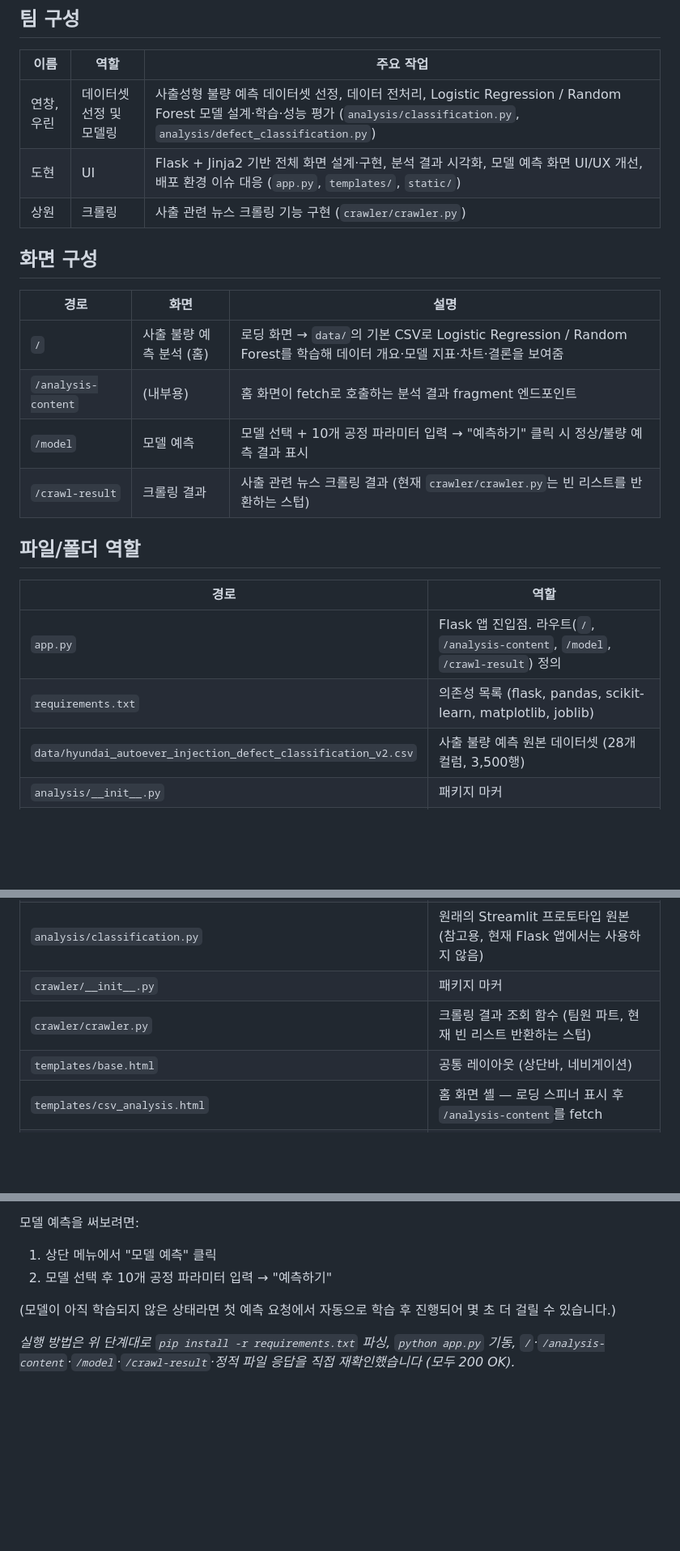
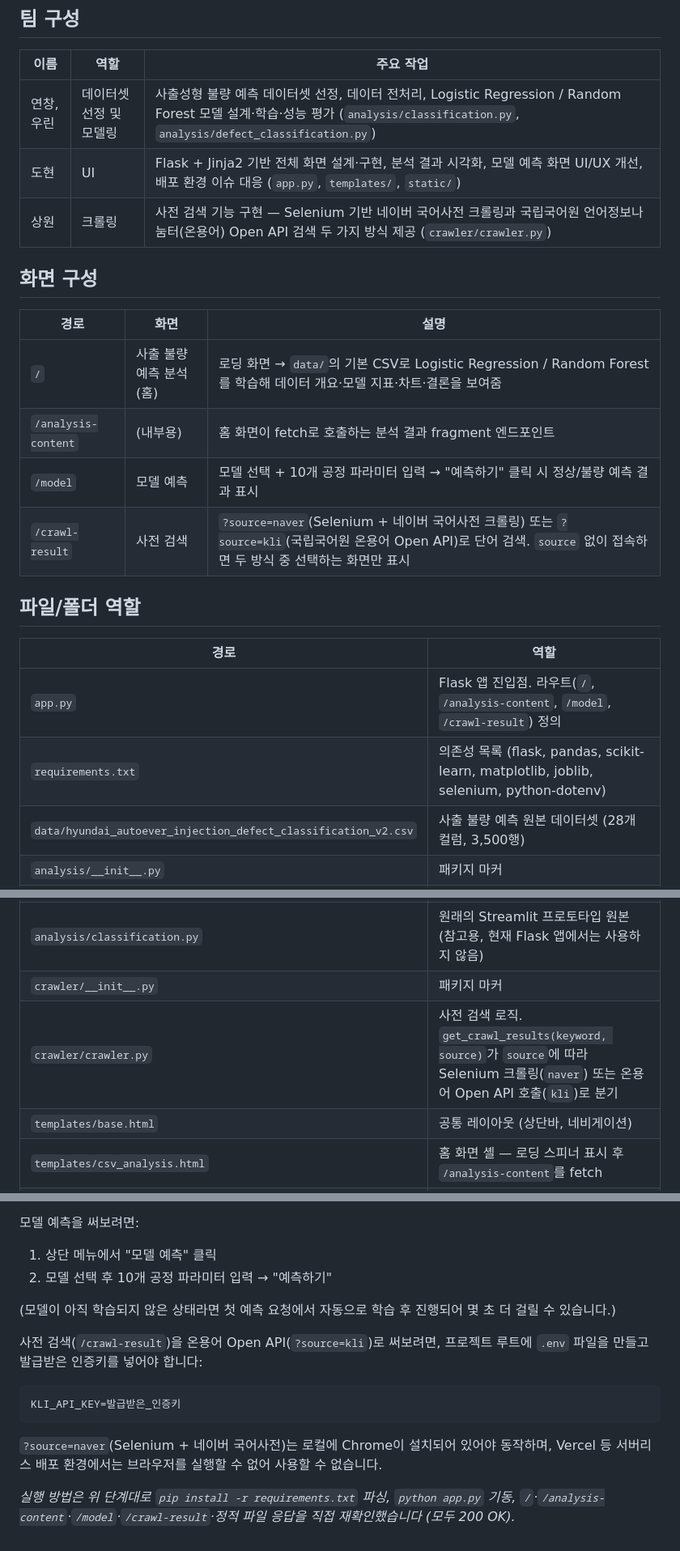
Before and after one commit to 00-Dohyun-00/hyundai_autoever_mobility_sw_school_python_project, a Markdown page: README.md, 3 parts joined by grey strips. Shown at 81% size. Drawn GitHub-style; blank space fills up the shorter version.

Commit message:
docs: README 수정

````diff
--- a/README.md
+++ b/README.md
@@ -16,7 +16,7 @@ https://hyundai-autoever-mobility-sw-school.vercel.app/
 | --- | --- | --- |
 | 연창, 우린 | 데이터셋 선정 및 모델링 | 사출성형 불량 예측 데이터셋 선정, 데이터 전처리, Logistic Regression / Random Forest 모델 설계·학습·성능 평가 (`analysis/classification.py`, `analysis/defect_classification.py`) |
 | 도현 | UI | Flask + Jinja2 기반 전체 화면 설계·구현, 분석 결과 시각화, 모델 예측 화면 UI/UX 개선, 배포 환경 이슈 대응 (`app.py`, `templates/`, `static/`) |
-| 상원 | 크롤링 | 사출 관련 뉴스 크롤링 기능 구현 (`crawler/crawler.py`) |
+| 상원 | 크롤링 | 사전 검색 기능 구현 — Selenium 기반 네이버 국어사전 크롤링과 국립국어원 언어정보나눔터(온용어) Open API 검색 두 가지 방식 제공 (`crawler/crawler.py`) |
 
 ## 화면 구성
 
@@ -25,21 +25,21 @@ https://hyundai-autoever-mobility-sw-school.vercel.app/
 | `/` | 사출 불량 예측 분석 (홈) | 로딩 화면 → `data/`의 기본 CSV로 Logistic Regression / Random Forest를 학습해 데이터 개요·모델 지표·차트·결론을 보여줌 |
 | `/analysis-content` | (내부용) | 홈 화면이 fetch로 호출하는 분석 결과 fragment 엔드포인트 |
 | `/model` | 모델 예측 | 모델 선택 + 10개 공정 파라미터 입력 → "예측하기" 클릭 시 정상/불량 예측 결과 표시 |
-| `/crawl-result` | 크롤링 결과 | 사출 관련 뉴스 크롤링 결과 (현재 `crawler/crawler.py`는 빈 리스트를 반환하는 스텁) |
+| `/crawl-result` | 사전 검색 | `?source=naver`(Selenium + 네이버 국어사전 크롤링) 또는 `?source=kli`(국립국어원 온용어 Open API)로 단어 검색. `source` 없이 접속하면 두 방식 중 선택하는 화면만 표시 |
 
 ## 파일/폴더 역할
 
 | 경로 | 역할 |
 | --- | --- |
 | `app.py` | Flask 앱 진입점. 라우트(`/`, `/analysis-content`, `/model`, `/crawl-result`) 정의 |
-| `requirements.txt` | 의존성 목록 (flask, pandas, scikit-learn, matplotlib, joblib) |
+| `requirements.txt` | 의존성 목록 (flask, pandas, scikit-learn, matplotlib, joblib, selenium, python-dotenv) |
 | `data/hyundai_autoever_injection_defect_classification_v2.csv` | 사출 불량 예측 원본 데이터셋 (28개 컬럼, 3,500행) |
 | `analysis/__init__.py` | 패키지 마커 |
 | `analysis/analyzer.py` | 홈 화면용 `analyze_default_csv()`, 예측 화면용 `predict_defect()` 진입점 |
 | `analysis/defect_classification.py` | LR/RF 학습, 지표·차트(base64 PNG) 생성, 학습된 모델·피처 기본값을 `models/`에 저장 |
 | `analysis/classification.py` | 원래의 Streamlit 프로토타입 원본 (참고용, 현재 Flask 앱에서는 사용하지 않음) |
 | `crawler/__init__.py` | 패키지 마커 |
-| `crawler/crawler.py` | 크롤링 결과 조회 함수 (팀원 파트, 현재 빈 리스트 반환하는 스텁) |
+| `crawler/crawler.py` | 사전 검색 로직. `get_crawl_results(keyword, source)`가 `source`에 따라 Selenium 크롤링(`naver`) 또는 온용어 Open API 호출(`kli`)로 분기 |
 | `templates/base.html` | 공통 레이아웃 (상단바, 네비게이션) |
 | `templates/csv_analysis.html` | 홈 화면 셸 — 로딩 스피너 표시 후 `/analysis-content`를 fetch |
 | `templates/_analysis_result.html` | 분석 결과 partial (데이터 개요/모델별 지표·차트/결론 카드). `/analysis-content`가 렌더링해 반환 |
@@ -101,4 +101,10 @@ python app.py
 
 (모델이 아직 학습되지 않은 상태라면 첫 예측 요청에서 자동으로 학습 후 진행되어 몇 초 더 걸릴 수 있습니다.)
 
+사전 검색(`/crawl-result`)을 온용어 Open API(`?source=kli`)로 써보려면, 프로젝트 루트에 `.env` 파일을 만들고 발급받은 인증키를 넣어야 합니다:
+```
+KLI_API_KEY=발급받은_인증키
+```
+`?source=naver`(Selenium + 네이버 국어사전)는 로컬에 Chrome이 설치되어 있어야 동작하며, Vercel 등 서버리스 배포 환경에서는 브라우저를 실행할 수 없어 사용할 수 없습니다.
+
 *실행 방법은 위 단계대로 `pip install -r requirements.txt` 파싱, `python app.py` 기동, `/`·`/analysis-content`·`/model`·`/crawl-result`·정적 파일 응답을 직접 재확인했습니다 (모두 200 OK).*
````
